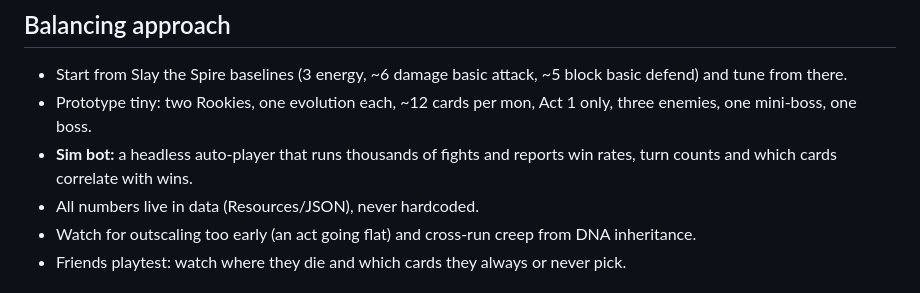
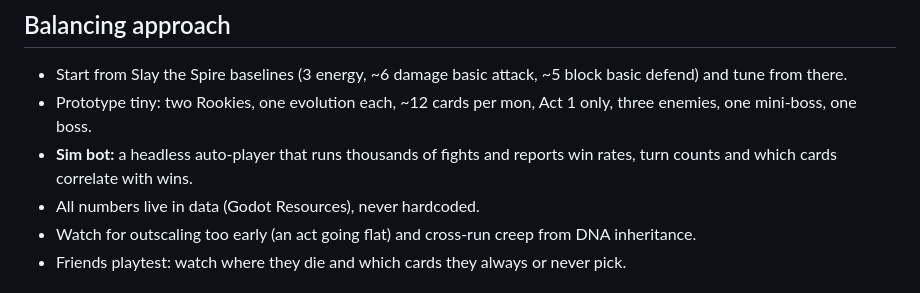
Before and after one commit to AdamMiller326/BlueCard, a Markdown page: docs/GAME.md, the part around the change. GitHub-like rendering.

```diff
--- a/docs/GAME.md
+++ b/docs/GAME.md
@@ -168,7 +168,7 @@ Keep plain words for common actions (Attack, Block). Save computer flavor for sp
 - Start from Slay the Spire baselines (3 energy, ~6 damage basic attack, ~5 block basic defend) and tune from there.
 - Prototype tiny: two Rookies, one evolution each, ~12 cards per mon, Act 1 only, three enemies, one mini-boss, one boss.
 - **Sim bot:** a headless auto-player that runs thousands of fights and reports win rates, turn counts and which cards correlate with wins.
-- All numbers live in data (Resources/JSON), never hardcoded.
+- All numbers live in data (Godot Resources), never hardcoded.
 - Watch for outscaling too early (an act going flat) and cross-run creep from DNA inheritance.
 - Friends playtest: watch where they die and which cards they always or never pick.
 
```
Also changed, not shown: docs/nursery.md (+1 -1 lines).
